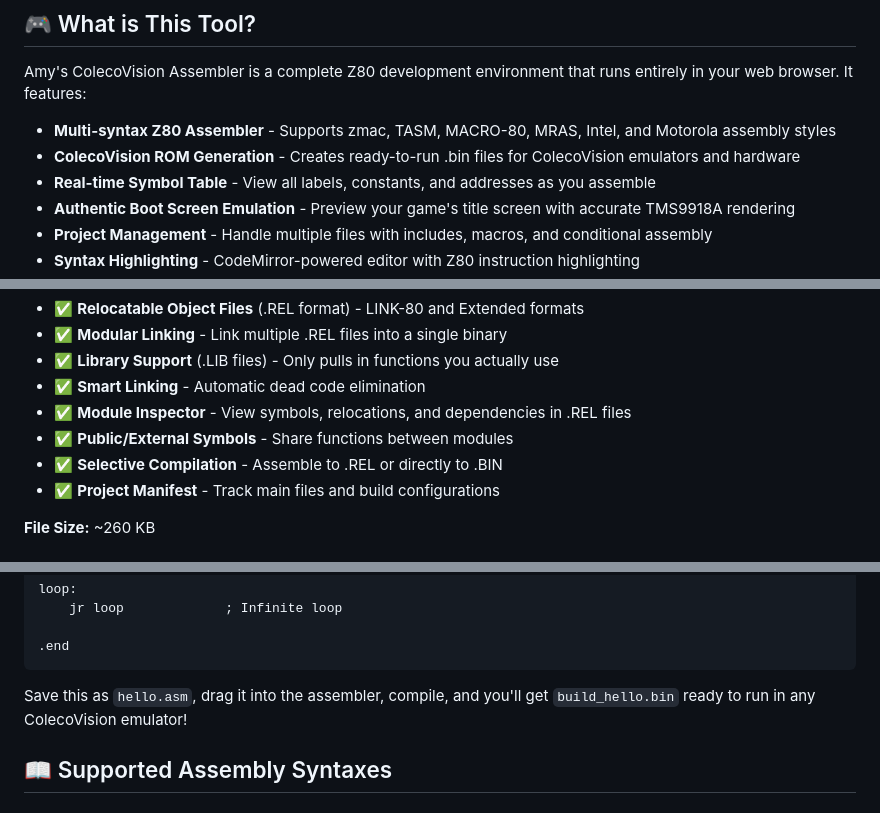
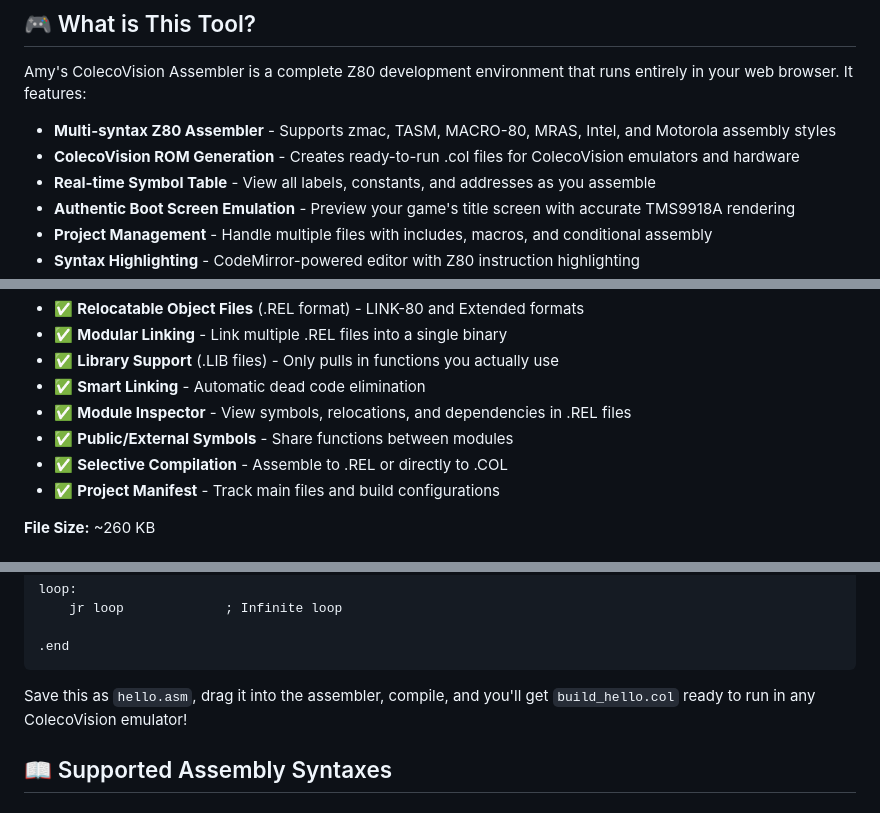
Before and after one commit to amypurple/AmysCVAssembly, a Markdown page: README.md, 3 parts joined by grey strips. Rendered like a GitHub page.

````diff
--- a/README.md
+++ b/README.md
@@ -7,7 +7,7 @@ A powerful web-based Z80 assembler specifically designed for ColecoVision game d
 Amy's ColecoVision Assembler is a complete Z80 development environment that runs entirely in your web browser. It features:
 
 - **Multi-syntax Z80 Assembler** - Supports zmac, TASM, MACRO-80, MRAS, Intel, and Motorola assembly styles
-- **ColecoVision ROM Generation** - Creates ready-to-run .bin files for ColecoVision emulators and hardware
+- **ColecoVision ROM Generation** - Creates ready-to-run .col files for ColecoVision emulators and hardware
 - **Real-time Symbol Table** - View all labels, constants, and addresses as you assemble
 - **Authentic Boot Screen Emulation** - Preview your game's title screen with accurate TMS9918A rendering
 - **Project Management** - Handle multiple files with includes, macros, and conditional assembly
@@ -43,7 +43,7 @@ Amy's ColecoVision Assembler is a complete Z80 development environment that runs
 - ✅ **Smart Linking** - Automatic dead code elimination
 - ✅ **Module Inspector** - View symbols, relocations, and dependencies in .REL files
 - ✅ **Public/External Symbols** - Share functions between modules
-- ✅ **Selective Compilation** - Assemble to .REL or directly to .BIN
+- ✅ **Selective Compilation** - Assemble to .REL or directly to .COL
 - ✅ **Project Manifest** - Track main files and build configurations
 
 **File Size:** ~260 KB
@@ -81,7 +81,7 @@ loop:
 .end
 ```
 
-Save this as `hello.asm`, drag it into the assembler, compile, and you'll get `build_hello.bin` ready to run in any ColecoVision emulator!
+Save this as `hello.asm`, drag it into the assembler, compile, and you'll get `build_hello.col` ready to run in any ColecoVision emulator!
 
 ## 📖 Supported Assembly Syntaxes
 
````
Also changed, not shown: other parts of README.md (+13 -12 lines).
